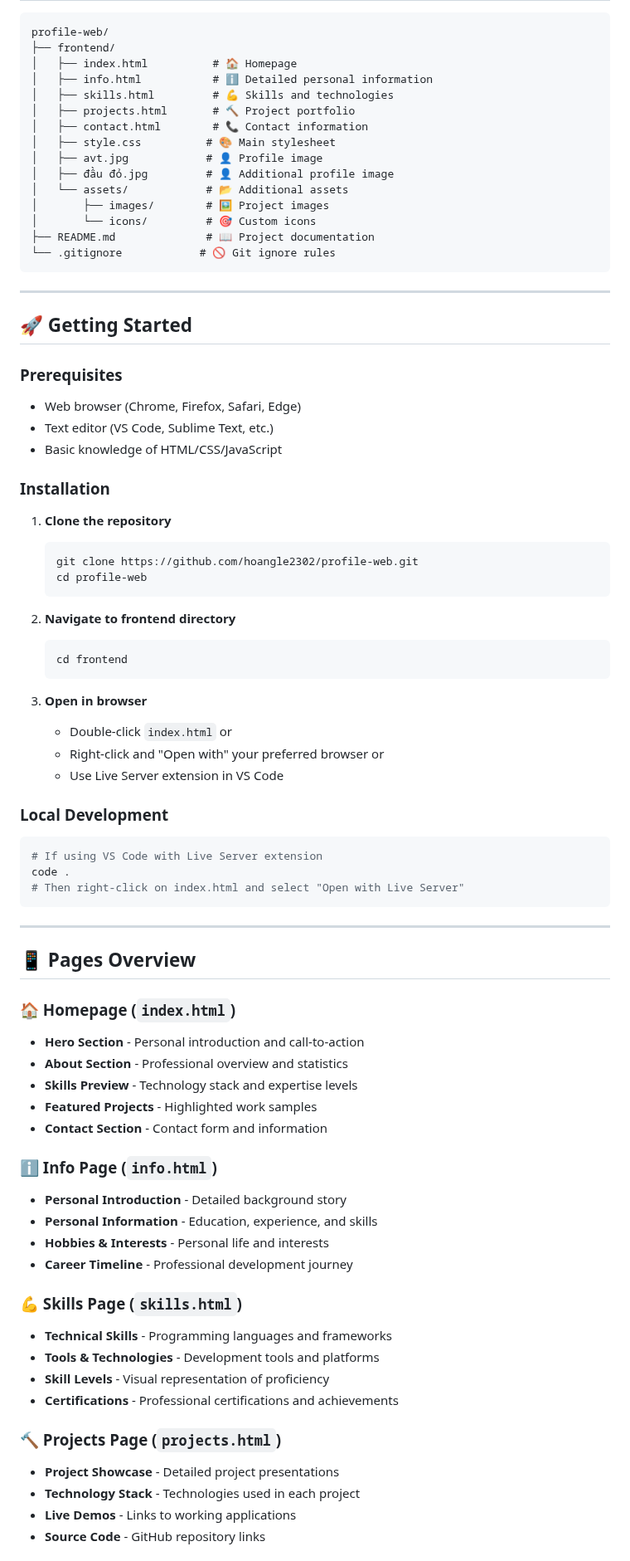
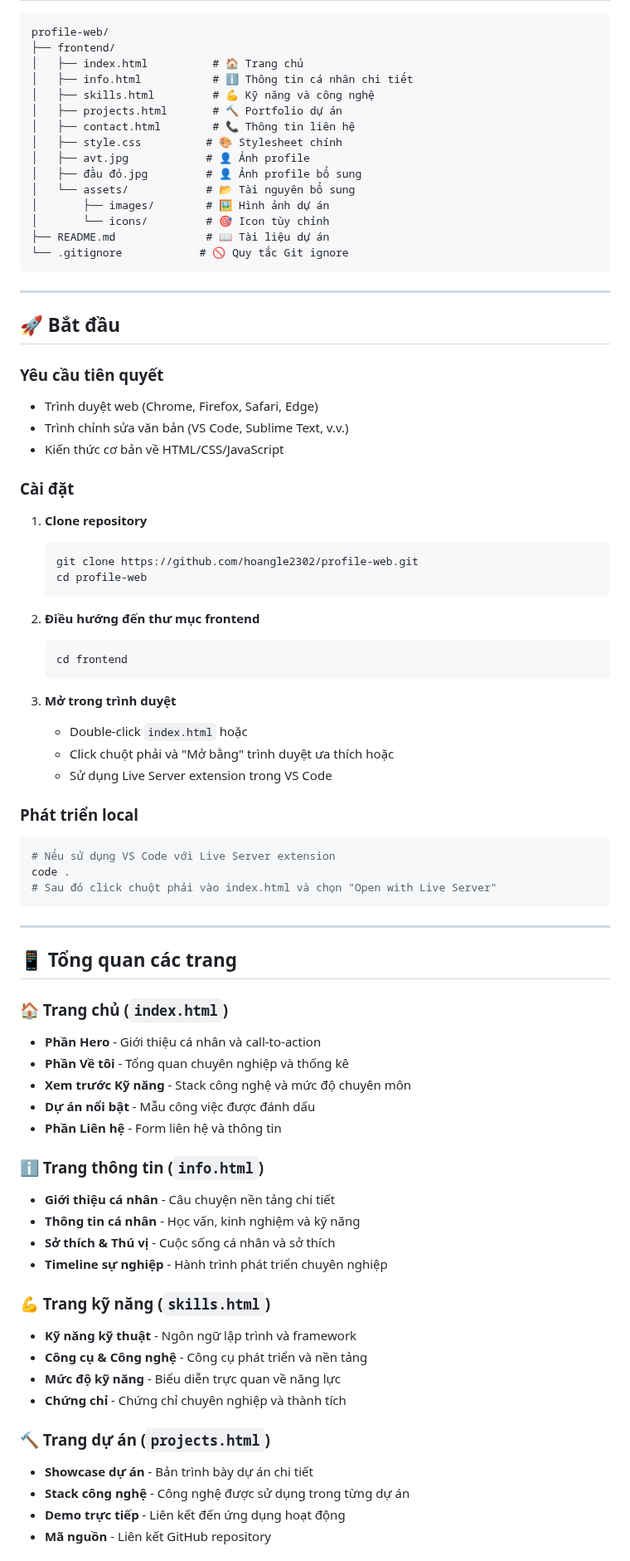
Before and after one commit to hoangle2302/profile-web, a Markdown page: README.md, the part around one of its changes. Shown at 83% size. Rendered like a GitHub page.

````diff
--- a/README.md
+++ b/README.md
@@ -71,81 +71,81 @@
 ```
 profile-web/
 ├── frontend/
-│   ├── index.html          # 🏠 Homepage
-│   ├── info.html           # ℹ️ Detailed personal information
-│   ├── skills.html         # 💪 Skills and technologies
-│   ├── projects.html       # 🔨 Project portfolio
-│   ├── contact.html        # 📞 Contact information
-│   ├── style.css          # 🎨 Main stylesheet
-│   ├── avt.jpg            # 👤 Profile image
-│   ├── đầu đỏ.jpg         # 👤 Additional profile image
-│   └── assets/            # 📂 Additional assets
-│       ├── images/        # 🖼️ Project images
-│       └── icons/         # 🎯 Custom icons
-├── README.md              # 📖 Project documentation
-└── .gitignore            # 🚫 Git ignore rules
+│   ├── index.html          # 🏠 Trang chủ
+│   ├── info.html           # ℹ️ Thông tin cá nhân chi tiết
+│   ├── skills.html         # 💪 Kỹ năng và công nghệ
+│   ├── projects.html       # 🔨 Portfolio dự án
+│   ├── contact.html        # 📞 Thông tin liên hệ
+│   ├── style.css          # 🎨 Stylesheet chính
+│   ├── avt.jpg            # 👤 Ảnh profile
+│   ├── đầu đỏ.jpg         # 👤 Ảnh profile bổ sung
+│   └── assets/            # 📂 Tài nguyên bổ sung
+│       ├── images/        # 🖼️ Hình ảnh dự án
+│       └── icons/         # 🎯 Icon tùy chỉnh
+├── README.md              # 📖 Tài liệu dự án
+└── .gitignore            # 🚫 Quy tắc Git ignore
 ```
 
 ---
 
-## 🚀 Getting Started
+## 🚀 Bắt đầu
 
-### Prerequisites
-- Web browser (Chrome, Firefox, Safari, Edge)
-- Text editor (VS Code, Sublime Text, etc.)
-- Basic knowledge of HTML/CSS/JavaScript
+### Yêu cầu tiên quyết
+- Trình duyệt web (Chrome, Firefox, Safari, Edge)
+- Trình chỉnh sửa văn bản (VS Code, Sublime Text, v.v.)
+- Kiến thức cơ bản về HTML/CSS/JavaScript
 
-### Installation
+### Cài đặt
 
-1. **Clone the repository**
+1. **Clone repository**
    ```bash
    git clone https://github.com/hoangle2302/profile-web.git
    cd profile-web
    ```
 
-2. **Navigate to frontend directory**
+2. **Điều hướng đến thư mục frontend**
    ```bash
    cd frontend
    ```
 
-3. **Open in browser**
-   - Double-click `index.html` or
-   - Right-click and "Open with" your preferred browser or
-   - Use Live Server extension in VS Code
+3. **Mở trong trình duyệt**
+   - Double-click `index.html` hoặc
+   - Click chuột phải và "Mở bằng" trình duyệt ưa thích hoặc
+   - Sử dụng Live Server extension trong VS Code
 
-### Local Development
+### Phát triển local
 ```bash
-# If using VS Code with Live Server extension
+# Nếu sử dụng VS Code với Live Server extension
 code .
-# Then right-click on index.html and select "Open with Live Server"
+# Sau đó click chuột phải vào index.html và chọn "Open with Live Server"
 ```
 
 ---
 
-## 📱 Pages Overview
+## 📱 Tổng quan các trang
 
-### 🏠 Homepage (`index.html`)
-- **Hero Section** - Personal introduction and call-to-action
-- **About Section** - Professional overview and statistics
-- **Skills Preview** - Technology stack and expertise levels
-- **Featured Projects** - Highlighted work samples
-- **Contact Section** - Contact form and information
+### 🏠 Trang chủ (`index.html`)
+- **Phần Hero** - Giới thiệu cá nhân và call-to-action
+- **Phần Về tôi** - Tổng quan chuyên nghiệp và thống kê
+- **Xem trước Kỹ năng** - Stack công nghệ và mức độ chuyên môn
+- **Dự án nổi bật** - Mẫu công việc được đánh dấu
+- **Phần Liên hệ** - Form liên hệ và thông tin
 
-### ℹ️ Info Page (`info.html`)
-- **Personal Introduction** - Detailed background story
-- **Personal Information** - Education, experience, and skills
-- **Hobbies & Interests** - Personal life and interests
-- **Career Timeline** - Professional development journey
+### ℹ️ Trang thông tin (`info.html`)
+- **Giới thiệu cá nhân** - Câu chuyện nền tảng chi tiết
+- **Thông tin cá nhân** - Học vấn, kinh nghiệm và kỹ năng
+- **Sở thích & Thú vị** - Cuộc sống cá nhân và sở thích
+- **Timeline sự nghiệp** - Hành trình phát triển chuyên nghiệp
 
-### 💪 Skills Page (`skills.html`)
-- **Technical Skills** - Programming languages and frameworks
-- **Tools & Technologies** - Development tools and platforms
-- **Skill Levels** - Visual representation of proficiency
-- **Certifications** - Professional certifications and achievements
+### 💪 Trang kỹ năng (`skills.html`)
+- **Kỹ năng kỹ thuật** - Ngôn ngữ lập trình và framework
+- **Công cụ & Công nghệ** - Công cụ phát triển và nền tảng
+- **Mức độ kỹ năng** - Biểu diễn trực quan về năng lực
+- **Chứng chỉ** - Chứng chỉ chuyên nghiệp và thành tích
 
-### 🔨 Projects Page (`projects.html`)
-- **Project Showcase** - Detailed project presentations
-- **Technology Stack** - Technologies used in each project
-- **Live Demos** - Links to working applications
-- **Source Code** - GitHub repository links
+### 🔨 Trang dự án (`projects.html`)
+- **Showcase dự án** - Bản trình bày dự án chi tiết
+- **Stack công nghệ** - Công nghệ được sử dụng trong từng dự án
+- **Demo trực tiếp** - Liên kết đến ứng dụng hoạt động
+- **Mã nguồn** - Liên kết GitHub repository
 
````
Also changed, not shown: other parts of README.md (+148 -148 lines).
